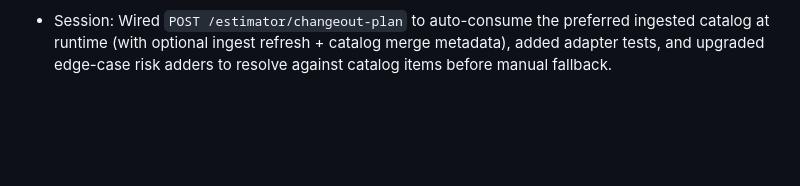
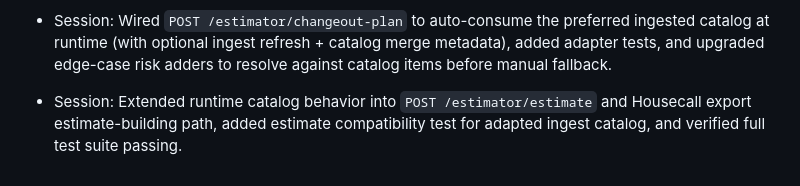
Before and after one commit to blake7ferrin/cursor-agent-env, a Markdown page: memory/2026-02-25.md, the part around the change. GitHub-like rendering; blank space fills up the shorter version.

```diff
--- a/memory/2026-02-25.md
+++ b/memory/2026-02-25.md
@@ -22,3 +22,4 @@
 - Session: Synced import pipeline commit from `main` into `cursor/hvac-pricing-agent-3304` and verified behavior (`--only CLEAN,ChangeOut_Pricebook`: 49 valid/0 errors; full ingest: 271 valid with schema errors concentrated in non-canonical CSVs).
 - Session: Enhanced ingest pipeline with XLSX parsing + source profiles (`preferred`, `canonical_csv_only`) and verified preferred profile using Day & Night Google Sheet plus AC Pro canonical CSVs (258 valid, 0 errors; PDFs logged as manual references).
 - Session: Wired `POST /estimator/changeout-plan` to auto-consume the preferred ingested catalog at runtime (with optional ingest refresh + catalog merge metadata), added adapter tests, and upgraded edge-case risk adders to resolve against catalog items before manual fallback.
+- Session: Extended runtime catalog behavior into `POST /estimator/estimate` and Housecall export estimate-building path, added estimate compatibility test for adapted ingest catalog, and verified full test suite passing.
```
Also changed, not shown: MEMORY.md (+1 -0 lines).
